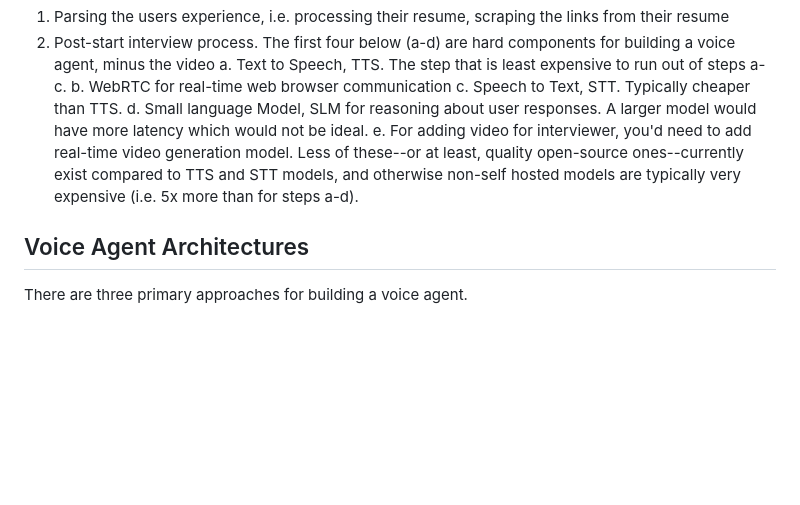
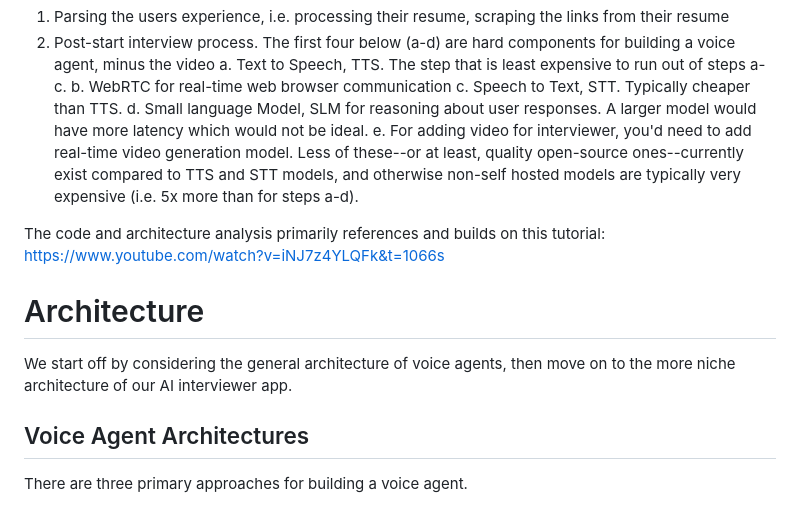
Before and after one commit to codexistent/merclone, a Markdown page: README.md, the part around one of its changes. Drawn GitHub-style; blank space fills up the shorter version.

```diff
--- a/README.md
+++ b/README.md
@@ -20,6 +20,12 @@ The implementation, however, is not as trivial as it may seem from the surface.
    d. Small language Model, SLM for reasoning about user responses. A larger model would have more latency which would not be ideal.
    e. For adding video for interviewer, you'd need to add real-time video generation model. Less of these--or at least, quality open-source ones--currently exist compared to TTS and STT models, and otherwise non-self hosted models are typically very expensive (i.e. 5x more than for steps a-d).
 
+The code and architecture analysis primarily references and builds on this tutorial: https://www.youtube.com/watch?v=iNJ7z4YLQFk&t=1066s
+
+# Architecture
+
+We start off by considering the general architecture of voice agents, then move on to the more niche architecture of our AI interviewer app.
+
 ## Voice Agent Architectures
 
 There are three primary approaches for building a voice agent.
```
Also changed, not shown: other parts of README.md (+53 -1 lines), readme/images/cascadedpipeline.png (renamed from readme/cascadedpipeline.png), readme/images/serverdirect.png (added), readme/images/serverdirect2.png (added), readme/images/voicemodel.png (added), 3 other files.
